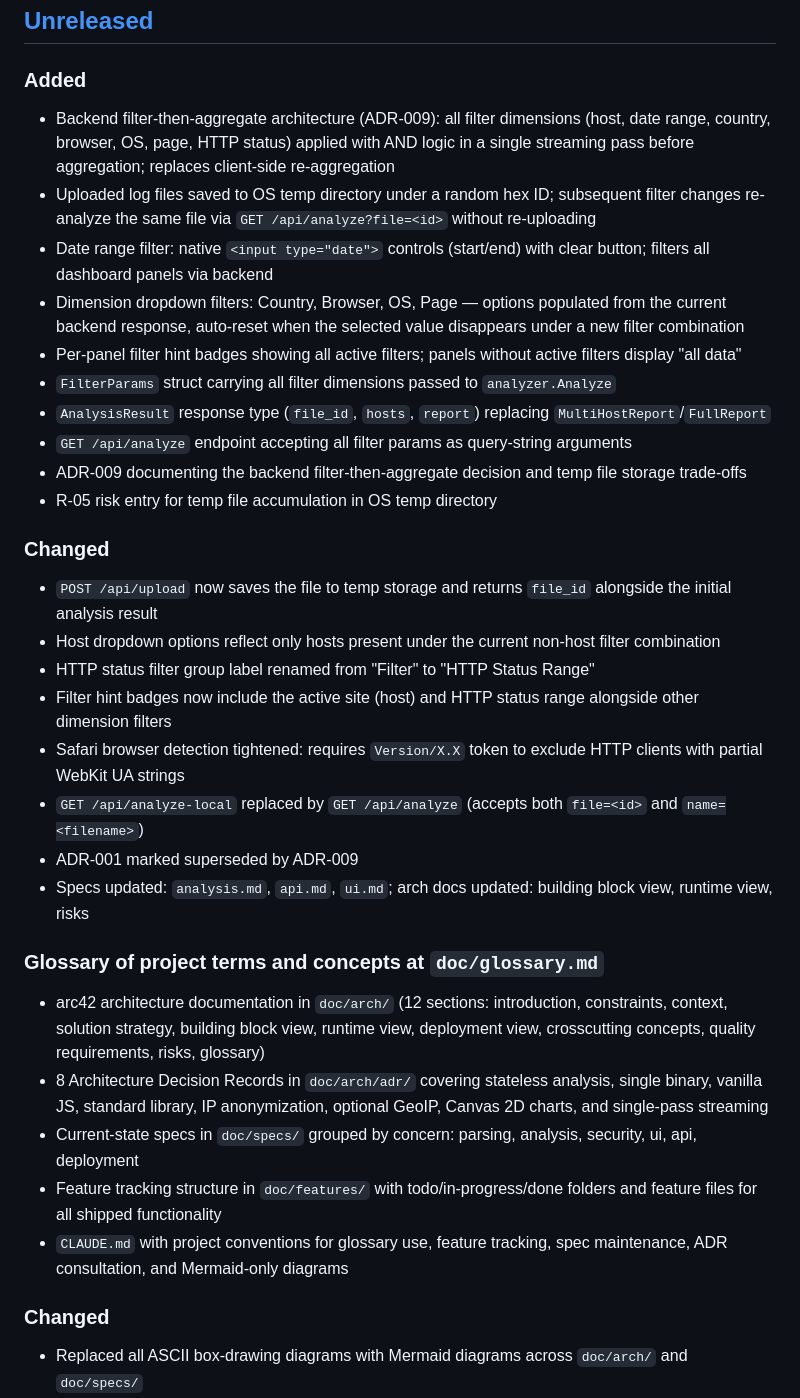
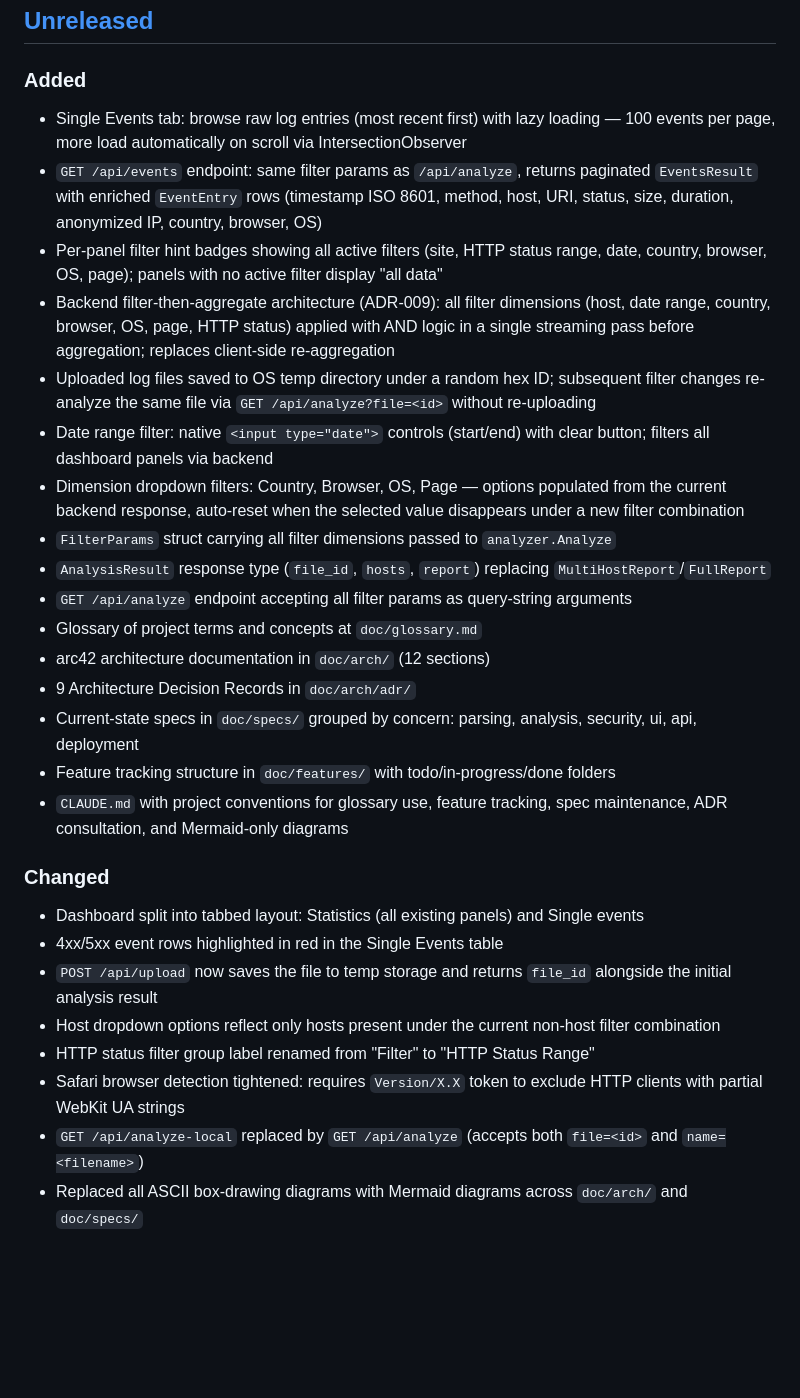
Before and after one commit to bjblazko/caddyshack, a Markdown page: CHANGELOG.md, the part around the change. GitHub-like rendering; blank space fills up the shorter version.

Commit message:
docs: update CHANGELOG and README for v0.2 features
Add Single Events tab, 8-dimension filtering, filter hints, and
backend filter-then-aggregate to features list and architecture section.
Fix malformed [Unreleased] section in CHANGELOG (glossary entries were
accidentally formatted as a ### heading).

Co-Authored-By: Claude Sonnet 4.6 <noreply@anthropic.com>

```diff
--- a/CHANGELOG.md
+++ b/CHANGELOG.md
@@ -9,37 +9,32 @@ and this project adheres to [Semantic Versioning](https://semver.org/spec/v2.0.0
 
 ### Added
 
+- Single Events tab: browse raw log entries (most recent first) with lazy loading — 100 events per page, more load automatically on scroll via IntersectionObserver
+- `GET /api/events` endpoint: same filter params as `/api/analyze`, returns paginated `EventsResult` with enriched `EventEntry` rows (timestamp ISO 8601, method, host, URI, status, size, duration, anonymized IP, country, browser, OS)
+- Per-panel filter hint badges showing all active filters (site, HTTP status range, date, country, browser, OS, page); panels with no active filter display "all data"
 - Backend filter-then-aggregate architecture (ADR-009): all filter dimensions (host, date range, country, browser, OS, page, HTTP status) applied with AND logic in a single streaming pass before aggregation; replaces client-side re-aggregation
 - Uploaded log files saved to OS temp directory under a random hex ID; subsequent filter changes re-analyze the same file via `GET /api/analyze?file=<id>` without re-uploading
 - Date range filter: native `<input type="date">` controls (start/end) with clear button; filters all dashboard panels via backend
 - Dimension dropdown filters: Country, Browser, OS, Page — options populated from the current backend response, auto-reset when the selected value disappears under a new filter combination
-- Per-panel filter hint badges showing all active filters; panels without active filters display "all data"
 - `FilterParams` struct carrying all filter dimensions passed to `analyzer.Analyze`
 - `AnalysisResult` response type (`file_id`, `hosts`, `report`) replacing `MultiHostReport`/`FullReport`
 - `GET /api/analyze` endpoint accepting all filter params as query-string arguments
-- ADR-009 documenting the backend filter-then-aggregate decision and temp file storage trade-offs
-- R-05 risk entry for temp file accumulation in OS temp directory
-
-### Changed
-
-- `POST /api/upload` now saves the file to temp storage and returns `file_id` alongside the initial analysis result
-- Host dropdown options reflect only hosts present under the current non-host filter combination
-- HTTP status filter group label renamed from "Filter" to "HTTP Status Range"
-- Filter hint badges now include the active site (host) and HTTP status range alongside other dimension filters
-- Safari browser detection tightened: requires `Version/X.X` token to exclude HTTP clients with partial WebKit UA strings
-- `GET /api/analyze-local` replaced by `GET /api/analyze` (accepts both `file=<id>` and `name=<filename>`)
-- ADR-001 marked superseded by ADR-009
-- Specs updated: `analysis.md`, `api.md`, `ui.md`; arch docs updated: building block view, runtime view, risks
-
-### Glossary of project terms and concepts at `doc/glossary.md`
-- arc42 architecture documentation in `doc/arch/` (12 sections: introduction, constraints, context, solution strategy, building block view, runtime view, deployment view, crosscutting concepts, quality requirements, risks, glossary)
-- 8 Architecture Decision Records in `doc/arch/adr/` covering stateless analysis, single binary, vanilla JS, standard library, IP anonymization, optional GeoIP, Canvas 2D charts, and single-pass streaming
+- Glossary of project terms and concepts at `doc/glossary.md`
+- arc42 architecture documentation in `doc/arch/` (12 sections)
+- 9 Architecture Decision Records in `doc/arch/adr/`
 - Current-state specs in `doc/specs/` grouped by concern: parsing, analysis, security, ui, api, deployment
-- Feature tracking structure in `doc/features/` with todo/in-progress/done folders and feature files for all shipped functionality
+- Feature tracking structure in `doc/features/` with todo/in-progress/done folders
 - `CLAUDE.md` with project conventions for glossary use, feature tracking, spec maintenance, ADR consultation, and Mermaid-only diagrams
 
 ### Changed
 
+- Dashboard split into tabbed layout: Statistics (all existing panels) and Single events
+- 4xx/5xx event rows highlighted in red in the Single Events table
+- `POST /api/upload` now saves the file to temp storage and returns `file_id` alongside the initial analysis result
+- Host dropdown options reflect only hosts present under the current non-host filter combination
+- HTTP status filter group label renamed from "Filter" to "HTTP Status Range"
+- Safari browser detection tightened: requires `Version/X.X` token to exclude HTTP clients with partial WebKit UA strings
+- `GET /api/analyze-local` replaced by `GET /api/analyze` (accepts both `file=<id>` and `name=<filename>`)
 - Replaced all ASCII box-drawing diagrams with Mermaid diagrams across `doc/arch/` and `doc/specs/`
 - Replaced personal domain in test data with `example.com`; renamed `testdata/sample-huepattl.jsonl` to `testdata/sample-example.jsonl`
 
```
Also changed, not shown: README.md (+9 -5 lines).
